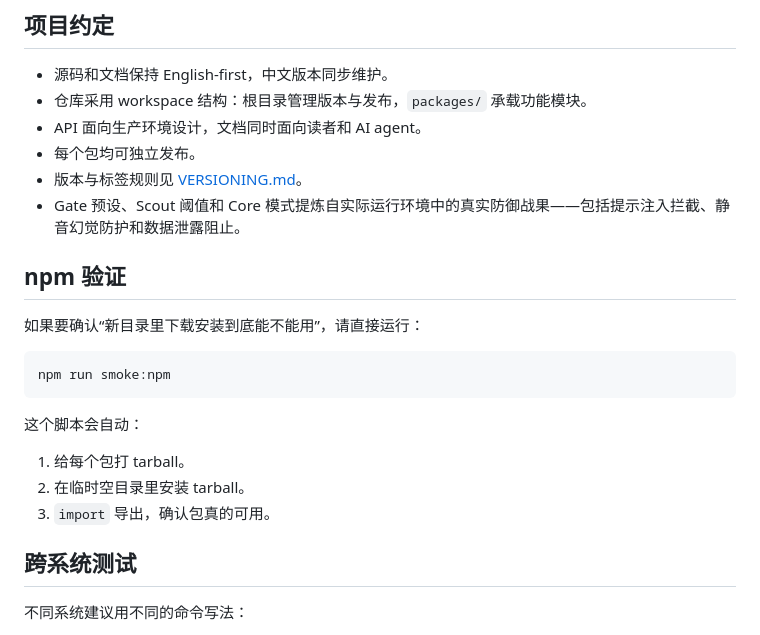
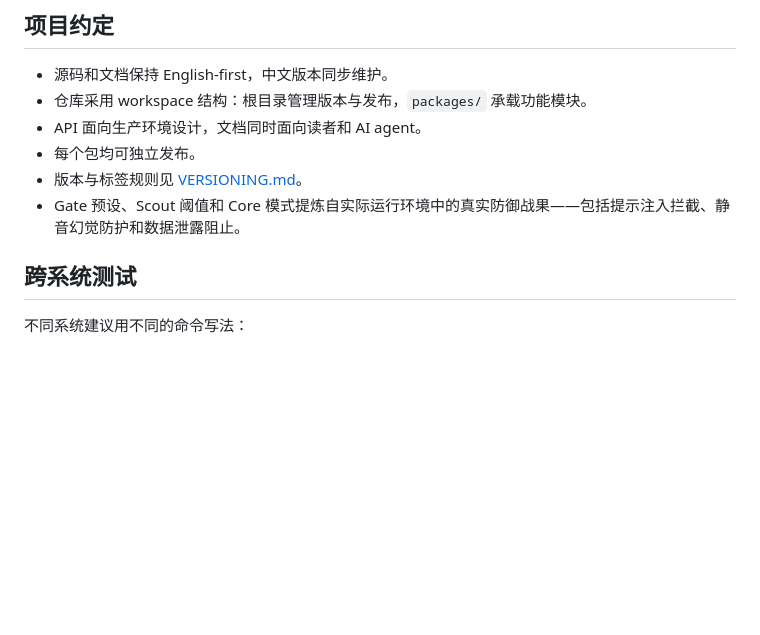
Before and after one commit to swnotmetal/Project-Koma, a Markdown page: README.zh-CN.md, the part around the change. Rendered like a GitHub page; blank space fills up the shorter version.

````diff
--- a/README.zh-CN.md
+++ b/README.zh-CN.md
@@ -105,19 +105,6 @@ Koma 使用语义化版本管理，发布前请先查看 `VERSIONING.md`。
 - 版本与标签规则见 [VERSIONING.md](VERSIONING.md)。
 - Gate 预设、Scout 阈值和 Core 模式提炼自实际运行环境中的真实防御战果——包括提示注入拦截、静音幻觉防护和数据泄露阻止。
 
-## npm 验证
-
-如果要确认“新目录里下载安装到底能不能用”，请直接运行：
-
-```bash
-npm run smoke:npm
-```
-
-这个脚本会自动：
-
-1. 给每个包打 tarball。
-2. 在临时空目录里安装 tarball。
-3. `import` 导出，确认包真的可用。
 
 ## 跨系统测试
 
````
Also changed, not shown: README.md (+1 -24 lines).
